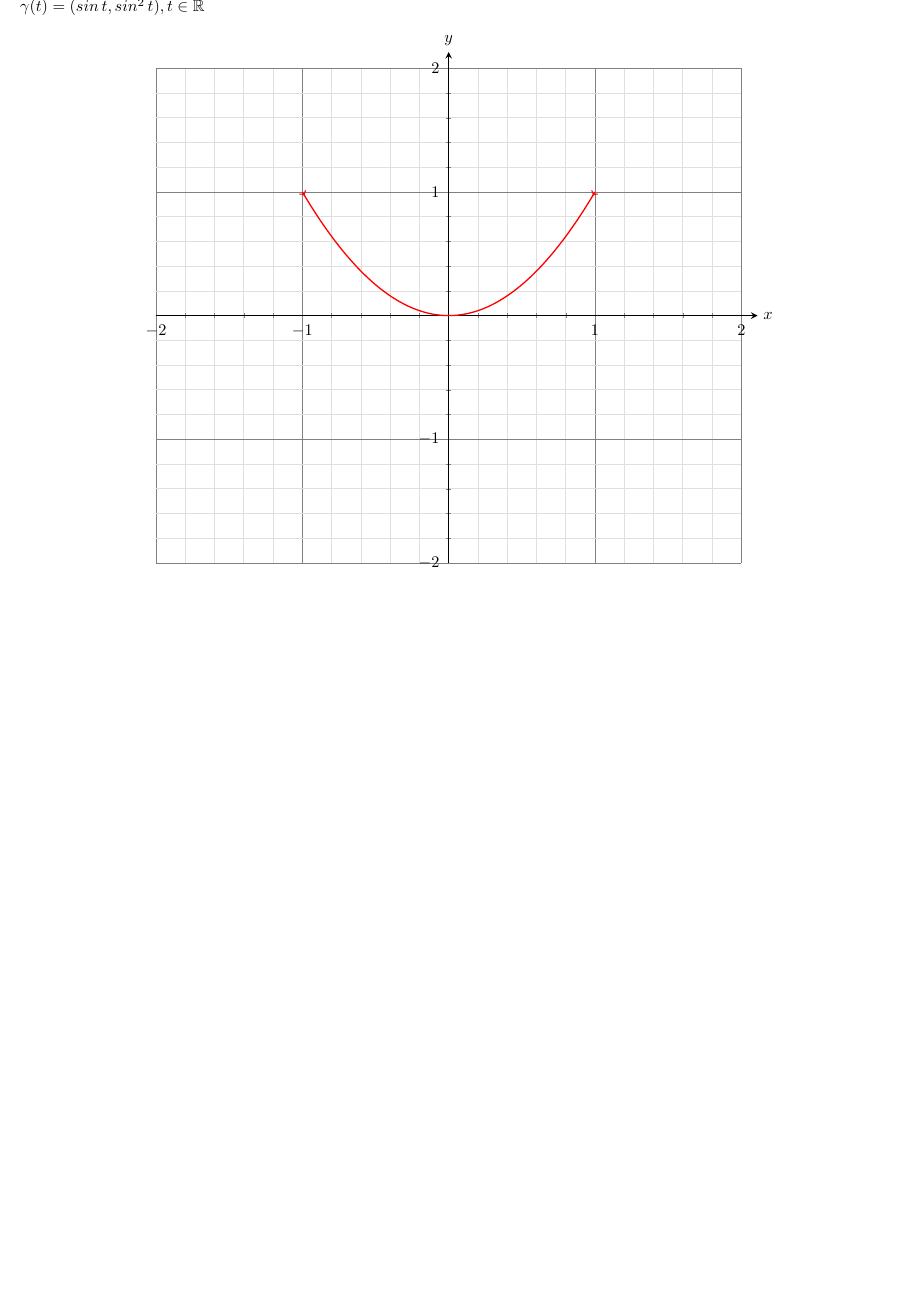
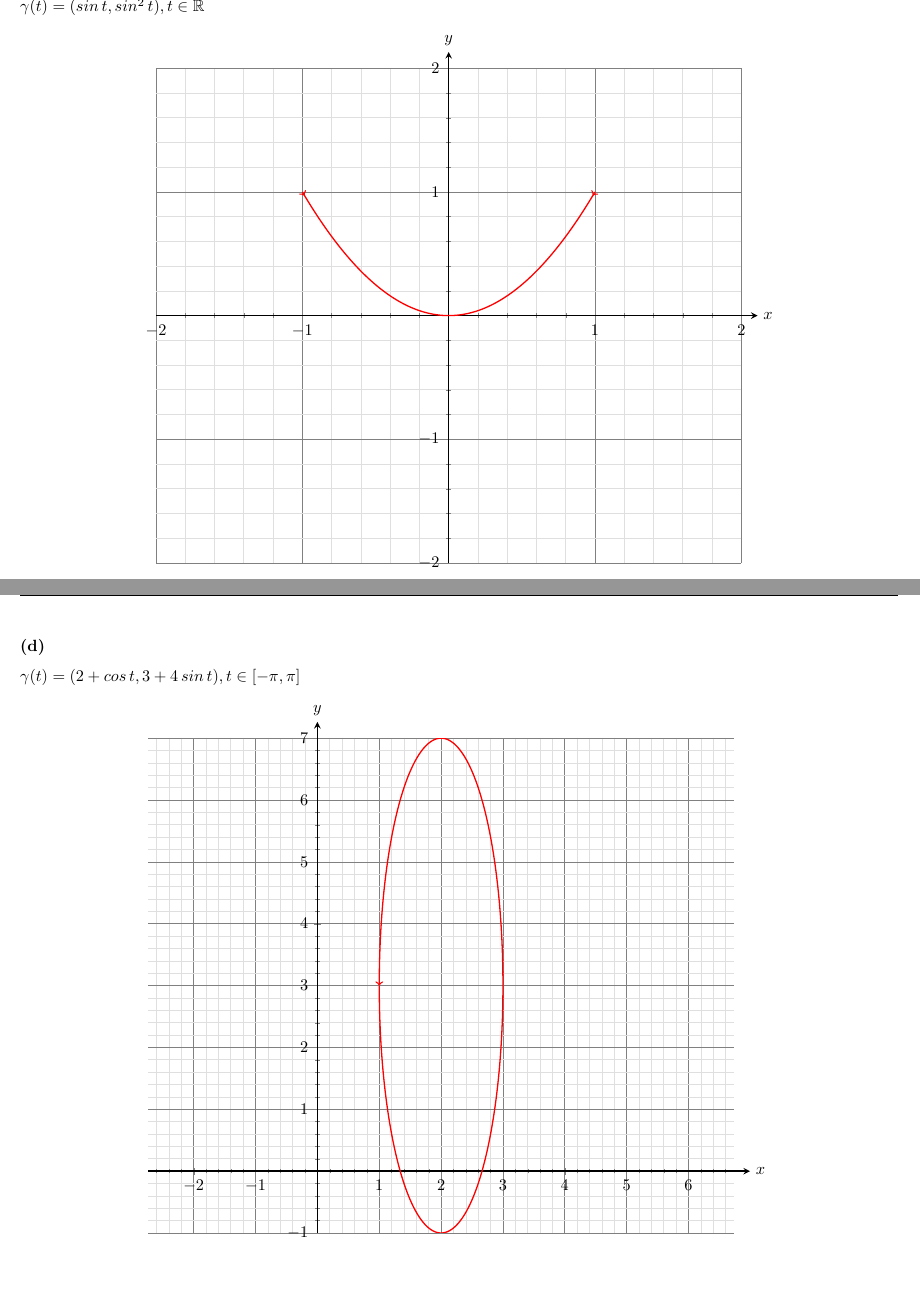
Before and after one commit to rud-boy/epusp-listas-resolvidas, a LaTeX document (4º Periodo (2021 2º Semestre)/MAT2454 - Cálculo Diferencial e Integral II - Turma 2/Exercícios/Lista 1/solucoes.tex): part of page 16 of 16 before the commit and two parts of pages 16 and 17 of 17 after it, the two joined at a grey line, cut so that both start at the same text, the shorter picture padded with empty space. Compiled offline with pdfLaTeX.

Commit message:
MAT2454 - Lista 1 Parte 2 Exercício 1.d feito.

```diff
--- a/4º Periodo (2021 2º Semestre)/MAT2454 - Cálculo Diferencial e Integral II - Turma 2/Exercícios/Lista 1/solucoes.tex
+++ b/4º Periodo (2021 2º Semestre)/MAT2454 - Cálculo Diferencial e Integral II - Turma 2/Exercícios/Lista 1/solucoes.tex
@@ -799,4 +799,48 @@ $\gamma(t) = (sin \, t, sin^2 \, t), t \in \mathbb{R}$
   \end{tikzpicture}
 \end{center}
 \clearpage
+
+\subsubsection{(d)}
+$\gamma(t) = (2 + cos \, t, 3 + 4 \, sin \, t), t \in [-\pi, \pi]$
+\begin{center}
+  \begin{tikzpicture}
+    \begin{axis}[
+      width = 0.75\textwidth,
+      axis x line = center,
+      axis y line = center,
+      axis equal,
+      axis line style = {shorten >= -10pt, thick},
+      xlabel = {$x$},
+      ylabel = {$y$},
+      x label style={
+        at = {(current axis.right of origin)},
+        anchor = west,
+        xshift = 10pt
+      },
+      y label style = {
+        at = {(current axis.above origin)},
+        anchor = south,
+        yshift = 10pt
+      },
+      xtick distance = 1,
+      ytick distance = 1,
+      minor tick num = 4,
+      ymin = -1, ymax = 7,
+      grid = both,
+      major grid style = {gray},
+      minor grid style = {gray!25},
+      trig format plots = rad,
+    ]
+    \addplot[
+      red,
+      thick,
+      ->,
+      samples = 500,
+      domain = -pi : pi,
+      variable = t,
+    ] ({2 + cos(t)}, {3 + 4*sin(t)});
+    \end{axis}
+  \end{tikzpicture}
+\end{center}
+\clearpage
 \end{document}
```
